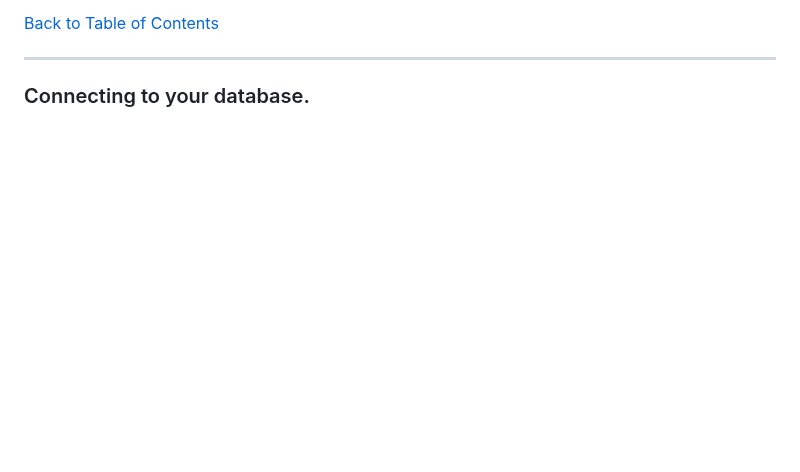
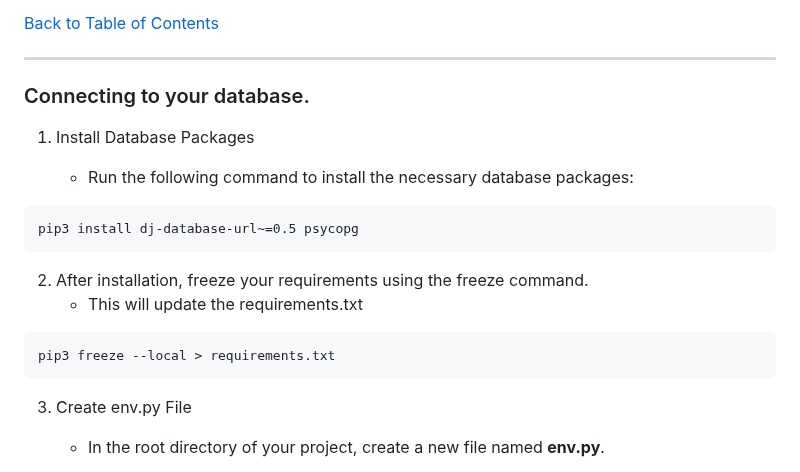
Before and after one commit to Sazzzel/Blogggel, a Markdown page: README.md, the part around one of its changes. Rendered like a GitHub page; blank space fills up the shorter version.

Commit message:
Addd: Connecting to your database to readme

````diff
--- a/README.md
+++ b/README.md
@@ -1099,3 +1099,20 @@ ALLOWED_HOSTS = ['yourprojecturl-7fbns8df.herokuapp.com']
 
 ### Connecting to your database.
 
+1. Install Database Packages
+
+   - Run the following command to install the necessary database packages:
+```
+pip3 install dj-database-url~=0.5 psycopg
+```
+
+2. After installation, freeze your requirements using the freeze command.
+   - This will update the requirements.txt
+```
+pip3 freeze --local > requirements.txt
+```
+
+3. Create env.py File
+
+   - In the root directory of your project, create a new file named **env.py**.
+
````
Also changed, not shown: other parts of README.md (+76 -0 lines).
